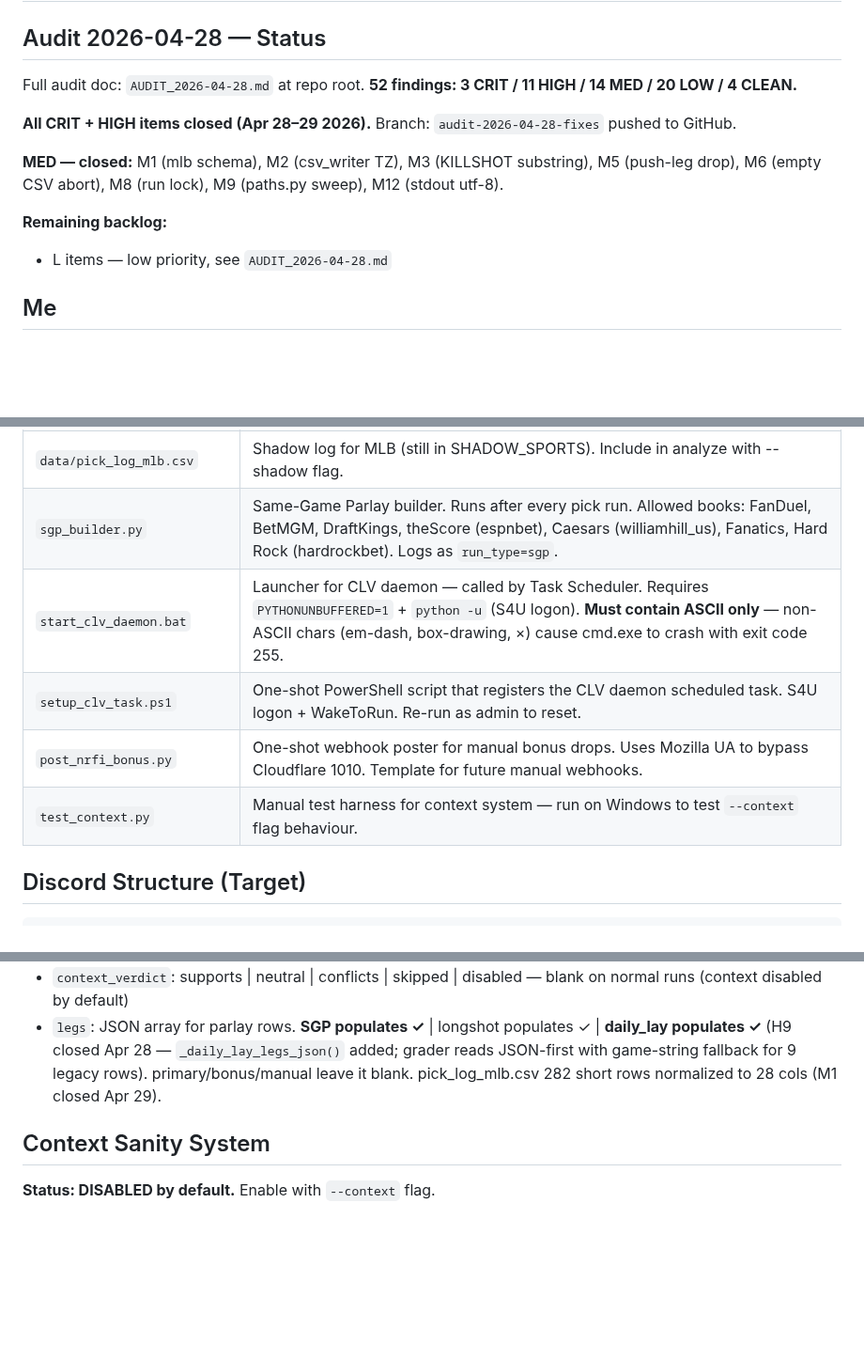
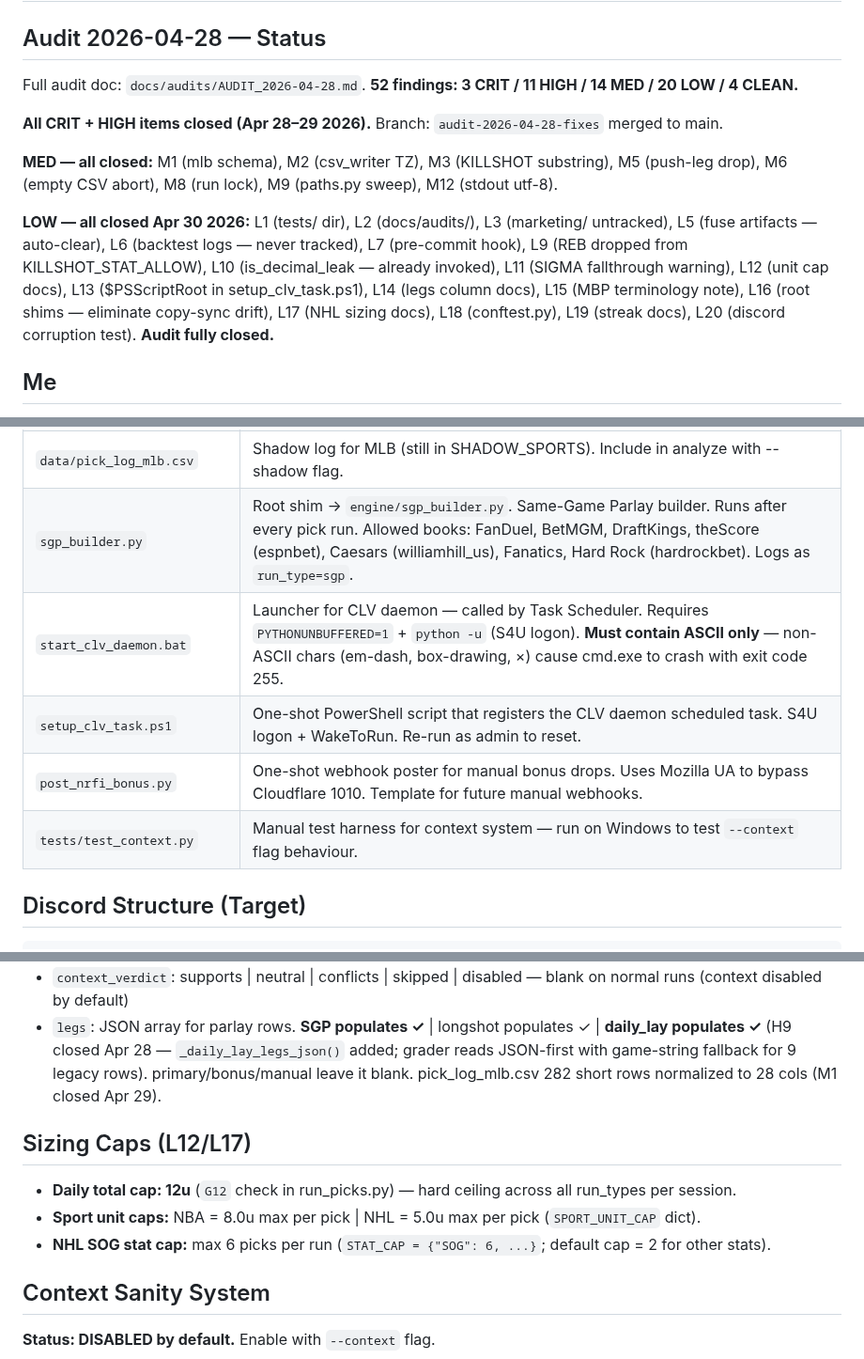
Before and after one commit to jonopeshut-hueonnyparlay/JonnyParlay, a Markdown page: CLAUDE.md, 3 parts joined by grey strips. Shown at 94% size. Rendered like a GitHub page; blank space fills up the shorter version.

Commit message:
docs: update CLAUDE.md for all L items closed Apr 30 2026
- All LOW items marked closed in audit status section
- KILLSHOT stat list: REB dropped (L9)
- Root entry points: no sync step needed, shims (L16)
- Key Files: test_context.py moved to tests/, sgp_builder.py is shim
- Added Sizing Caps section: 12u daily cap, NHL SPORT_UNIT_CAP=5u, NHL SOG STAT_CAP=6 (L12/L17)
- legs column: documented which run_types populate it (L14)
- MBP terminology lifecycle note (L15)
- Manual picks excluded from pick streaks (L19)
- Audit status: all 52 findings fully closed

````diff
--- a/CLAUDE.md
+++ b/CLAUDE.md
@@ -1,14 +1,13 @@
 # Memory
 
 ## Audit 2026-04-28 — Status
-Full audit doc: `AUDIT_2026-04-28.md` at repo root. **52 findings: 3 CRIT / 11 HIGH / 14 MED / 20 LOW / 4 CLEAN.**
+Full audit doc: `docs/audits/AUDIT_2026-04-28.md`. **52 findings: 3 CRIT / 11 HIGH / 14 MED / 20 LOW / 4 CLEAN.**
 
-**All CRIT + HIGH items closed (Apr 28–29 2026).** Branch: `audit-2026-04-28-fixes` pushed to GitHub.
+**All CRIT + HIGH items closed (Apr 28–29 2026).** Branch: `audit-2026-04-28-fixes` merged to main.
 
-**MED — closed:** M1 (mlb schema), M2 (csv_writer TZ), M3 (KILLSHOT substring), M5 (push-leg drop), M6 (empty CSV abort), M8 (run lock), M9 (paths.py sweep), M12 (stdout utf-8).
+**MED — all closed:** M1 (mlb schema), M2 (csv_writer TZ), M3 (KILLSHOT substring), M5 (push-leg drop), M6 (empty CSV abort), M8 (run lock), M9 (paths.py sweep), M12 (stdout utf-8).
 
-**Remaining backlog:**
-- L items — low priority, see `AUDIT_2026-04-28.md`
+**LOW — all closed Apr 30 2026:** L1 (tests/ dir), L2 (docs/audits/), L3 (marketing/ untracked), L5 (fuse artifacts — auto-clear), L6 (backtest logs — never tracked), L7 (pre-commit hook), L9 (REB dropped from KILLSHOT_STAT_ALLOW), L10 (is_decimal_leak — already invoked), L11 (SIGMA fallthrough warning), L12 (unit cap docs), L13 ($PSScriptRoot in setup_clv_task.ps1), L14 (legs column docs), L15 (MBP terminology note), L16 (root shims — eliminate copy-sync drift), L17 (NHL sizing docs), L18 (conftest.py), L19 (streak docs), L20 (discord corruption test). **Audit fully closed.**
 
 ## Me
 Jono (jonopeshut@gmail.com). Sports bettor, DFS player, Discord community operator. Runs picks as a trading business — analytical, sharp, luxury brand.
@@ -42,11 +41,11 @@ Discord bot display name: **PicksByJonny**
 | `data/pick_log.csv` | Model-generated ledger (primary / bonus / daily_lay / sgp / longshot). Starts Apr 14 2026. **28-column** header (schema_version=3, last col is `legs` JSON for parlays). |
 | `data/pick_log_manual.csv` | Manual picks only (--log-manual). Same 28-column schema. Graded alongside main log but never posted to Discord recap. Excluded from CLV daemon. |
 | `data/pick_log_mlb.csv` | Shadow log for MLB (still in SHADOW_SPORTS). Include in analyze with --shadow flag. |
-| `sgp_builder.py` | Same-Game Parlay builder. Runs after every pick run. Allowed books: FanDuel, BetMGM, DraftKings, theScore (espnbet), Caesars (williamhill_us), Fanatics, Hard Rock (hardrockbet). Logs as `run_type=sgp`. |
+| `sgp_builder.py` | Root shim → `engine/sgp_builder.py`. Same-Game Parlay builder. Runs after every pick run. Allowed books: FanDuel, BetMGM, DraftKings, theScore (espnbet), Caesars (williamhill_us), Fanatics, Hard Rock (hardrockbet). Logs as `run_type=sgp`. |
 | `start_clv_daemon.bat` | Launcher for CLV daemon — called by Task Scheduler. Requires `PYTHONUNBUFFERED=1` + `python -u` (S4U logon). **Must contain ASCII only** — non-ASCII chars (em-dash, box-drawing, ×) cause cmd.exe to crash with exit code 255. |
 | `setup_clv_task.ps1` | One-shot PowerShell script that registers the CLV daemon scheduled task. S4U logon + WakeToRun. Re-run as admin to reset. |
 | `post_nrfi_bonus.py` | One-shot webhook poster for manual bonus drops. Uses Mozilla UA to bypass Cloudflare 1010. Template for future manual webhooks. |
-| `test_context.py` | Manual test harness for context system — run on Windows to test `--context` flag behaviour. |
+| `tests/test_context.py` | Manual test harness for context system — run on Windows to test `--context` flag behaviour. |
 
 ## Discord Structure (Target)
 ```
@@ -104,6 +103,11 @@ ARCHIVE: (collapsed)
 - `clv`: closing_implied_prob − your_implied_prob (positive = beat the close); filled by capture_clv.py
 - `context_verdict`: supports | neutral | conflicts | skipped | disabled — blank on normal runs (context disabled by default)
 - `legs`: JSON array for parlay rows. **SGP populates ✓** | longshot populates ✓ | **daily_lay populates ✓** (H9 closed Apr 28 — `_daily_lay_legs_json()` added; grader reads JSON-first with game-string fallback for 9 legacy rows). primary/bonus/manual leave it blank. pick_log_mlb.csv 282 short rows normalized to 28 cols (M1 closed Apr 29).
+
+## Sizing Caps (L12/L17)
+- **Daily total cap: 12u** (`G12` check in run_picks.py) — hard ceiling across all run_types per session.
+- **Sport unit caps:** NBA = 8.0u max per pick | NHL = 5.0u max per pick (`SPORT_UNIT_CAP` dict).
+- **NHL SOG stat cap:** max 6 picks per run (`STAT_CAP = {"SOG": 6, ...}`; default cap = 2 for other stats).
 
 ## Context Sanity System
 
````
Also changed, not shown: other parts of CLAUDE.md (+6 -5 lines).
